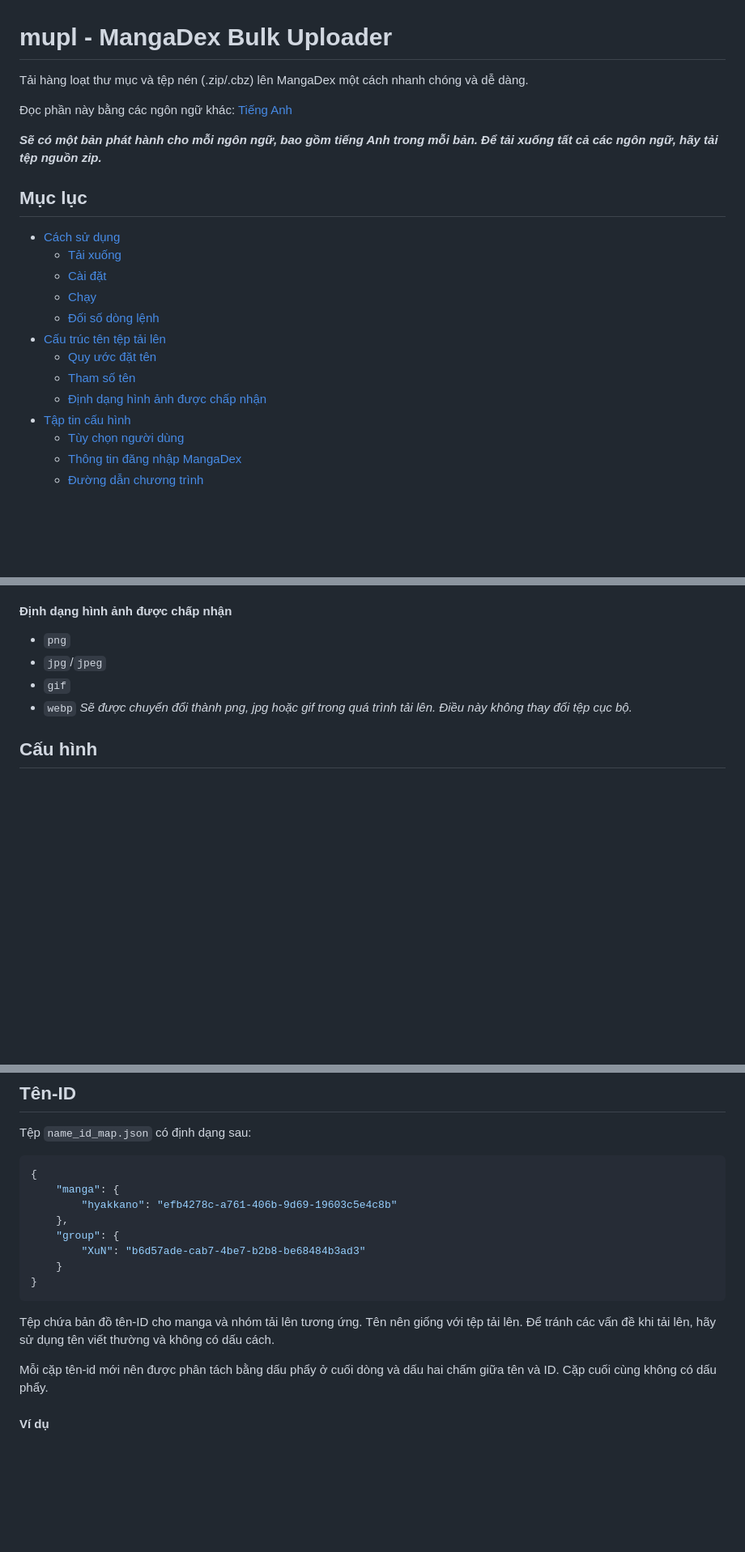
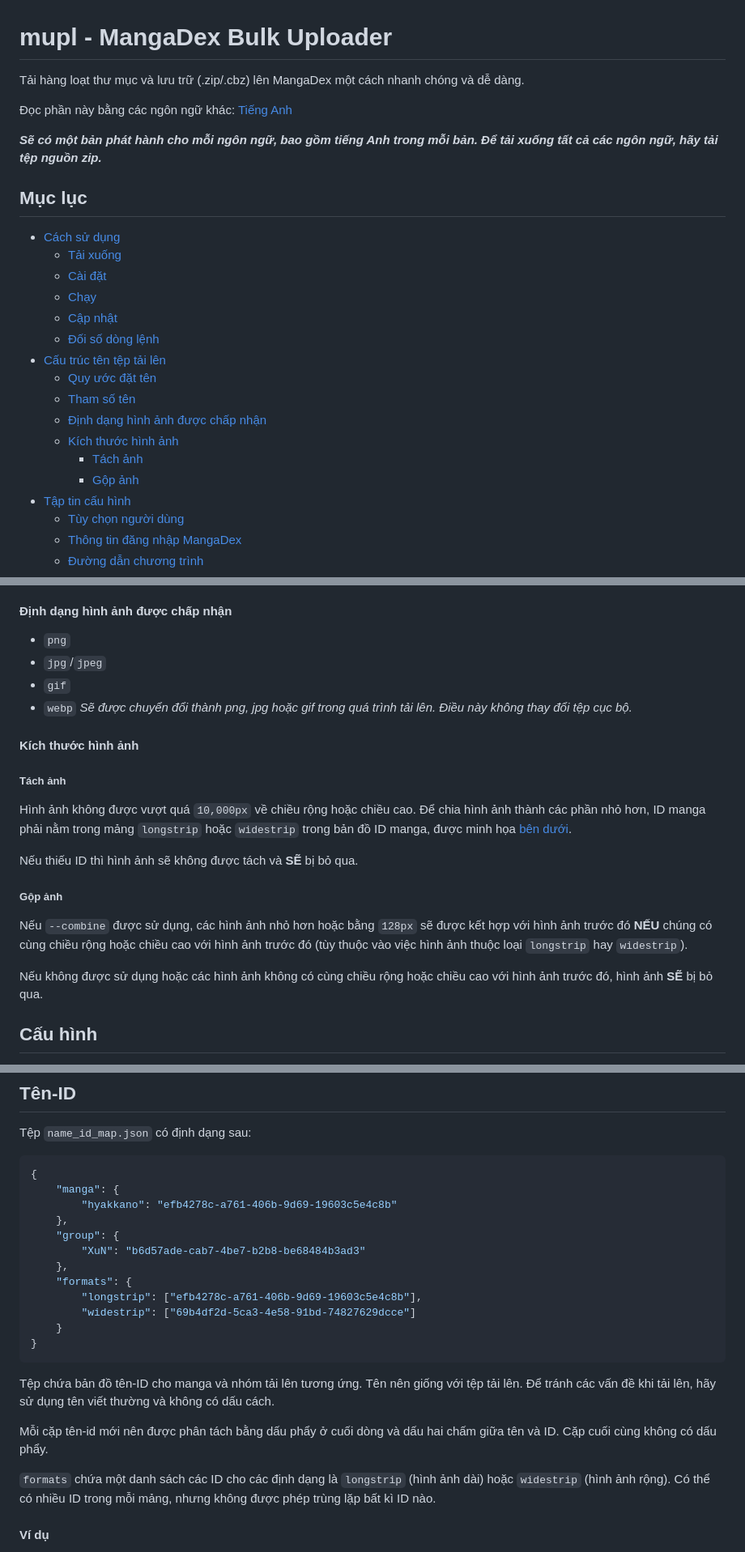
Before and after one commit to ArdaxHz/mupl, a Markdown page: doc/readme.vi.md, 3 parts joined by grey strips. Shown: that part at 81% size. Rendered like a GitHub page; blank space fills up the shorter version.

````diff
--- a/doc/readme.vi.md
+++ b/doc/readme.vi.md
@@ -1,5 +1,5 @@
 # mupl - MangaDex Bulk Uploader
-Tải hàng loạt thư mục và tệp nén (.zip/.cbz) lên MangaDex một cách nhanh chóng và dễ dàng.
+Tải hàng loạt thư mục và lưu trữ (.zip/.cbz) lên MangaDex một cách nhanh chóng và dễ dàng.
 
 Đọc phần này bằng các ngôn ngữ khác: [Tiếng Anh](/readme.md)
 
@@ -10,11 +10,15 @@ Tải hàng loạt thư mục và tệp nén (.zip/.cbz) lên MangaDex một cá
   - [Tải xuống](#tải-xuống)
   - [Cài đặt](#cài-đặt)
   - [Chạy](#chạy)
+  - [Cập nhật](#cập-nhật)
   - [Đối số dòng lệnh](#đối-số-dòng-lệnh)
 - [Cấu trúc tên tệp tải lên](#cấu-trúc-tên-tệp)
   - [Quy ước đặt tên](#quy-ước-đặt-tên)
   - [Tham số tên](#tham-số-tên)
   - [Định dạng hình ảnh được chấp nhận](#định-dạng-hình-ảnh-được-chấp-nhận)
+  - [Kích thước hình ảnh](#kích-thước-hình-ảnh)
+    - [Tách ảnh](#tách-ảnh)
+    - [Gộp ảnh](#gôp-ảnh)
 - [Tập tin cấu hình](#cấu-hình)
   - [Tùy chọn người dùng](#tuỳ-chọn)
   - [Thông tin đăng nhập MangaDex](#thông-tin-đăng-nhập)
@@ -71,6 +82,18 @@ Có các đối số dòng lệnh có thể thêm sau lệnh chính để thay
 - `gif`
 - `webp` *Sẽ được chuyển đổi thành png, jpg hoặc gif trong quá trình tải lên. Điều này không thay đổi tệp cục bộ.*
 
+#### Kích thước hình ảnh
+##### Tách ảnh
+Hình ảnh không được vượt quá `10,000px` về chiều rộng hoặc chiều cao. Để chia hình ảnh thành các phần nhỏ hơn, ID manga phải nằm trong mảng `longstrip` hoặc `widestrip` trong bản đồ ID manga, được minh họa [bên dưới](#tên-id).
+
+Nếu thiếu ID thì hình ảnh sẽ không được tách và **SẼ** bị bỏ qua.
+
+##### Gộp ảnh
+Nếu `--combine` được sử dụng, các hình ảnh nhỏ hơn hoặc bằng `128px` sẽ được kết hợp với hình ảnh trước đó **NẾU** chúng có cùng chiều rộng hoặc chiều cao với hình ảnh trước đó (tùy thuộc vào việc hình ảnh thuộc loại `longstrip` hay `widestrip`).
+
+Nếu không được sử dụng hoặc các hình ảnh không có cùng chiều rộng hoặc chiều cao với hình ảnh trước đó, hình ảnh **SẼ** bị bỏ qua.
+
+
 ## Cấu hình
 Cài đặt có thể thay đổi của người dùng có sẵn trong tệp `config.json`. Đây cũng là nơi bạn đặt thông tin đăng nhập MangaDex của mình.
 Sao chép và bỏ `.example` khỏi `config.json.example` để bắt đầu sử dụng tệp cấu hình.
@@ -124,12 +147,18 @@ Tệp `name_id_map.json` có định dạng sau:
     },
     "group": {
         "XuN": "b6d57ade-cab7-4be7-b2b8-be68484b3ad3"
+    },
+    "formats": {
+        "longstrip": ["efb4278c-a761-406b-9d69-19603c5e4c8b"],
+        "widestrip": ["69b4df2d-5ca3-4e58-91bd-74827629dcce"]
     }
 }
 ```
 Tệp chứa bản đồ tên-ID cho manga và nhóm tải lên tương ứng. Tên nên giống với tệp tải lên. Để tránh các vấn đề khi tải lên, hãy sử dụng tên viết thường và không có dấu cách.
 
 Mỗi cặp tên-id mới nên được phân tách bằng dấu phẩy ở cuối dòng và dấu hai chấm giữa tên và ID. Cặp cuối cùng không có dấu phẩy.
+
+`formats` chứa một danh sách các ID cho các định dạng là `longstrip` (hình ảnh dài) hoặc `widestrip` (hình ảnh rộng). Có thể có nhiều ID trong mỗi mảng, nhưng không được phép trùng lặp bất kì ID nào.
 
 #### Ví dụ
 
````
Also changed, not shown: other parts of doc/readme.vi.md (+9 -2 lines).
